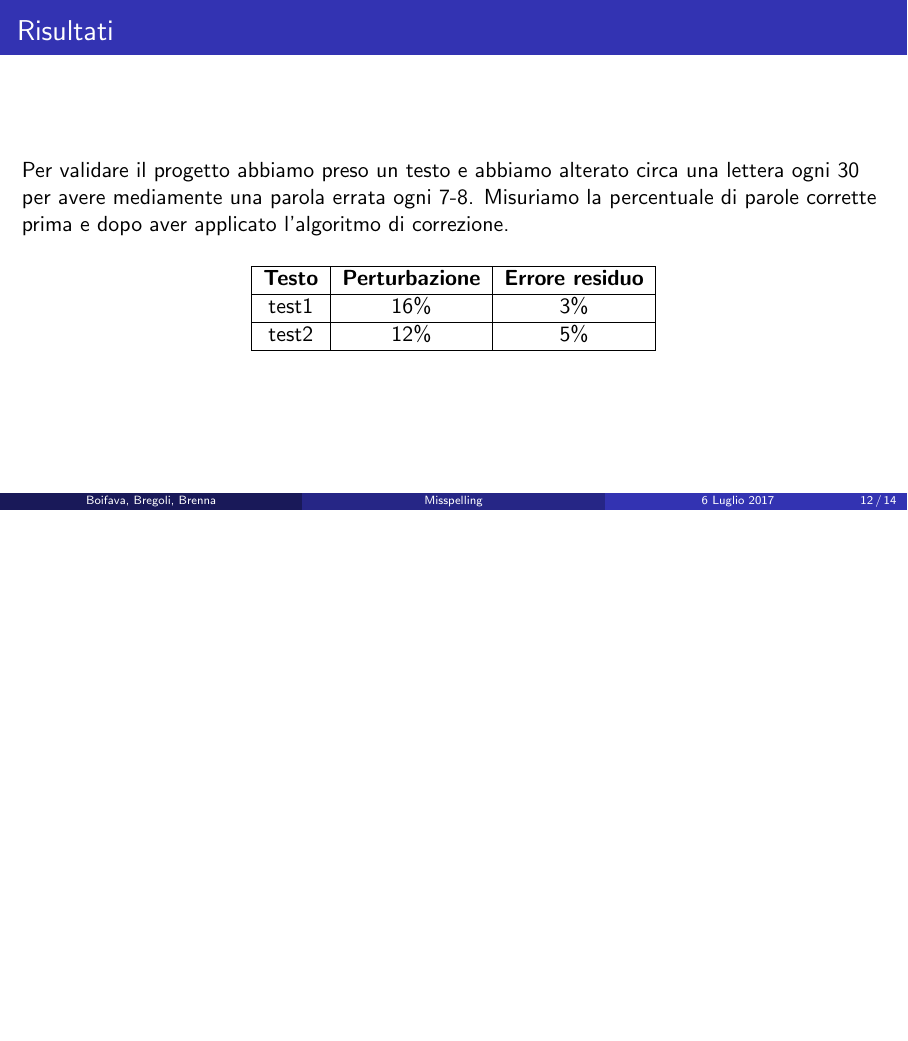
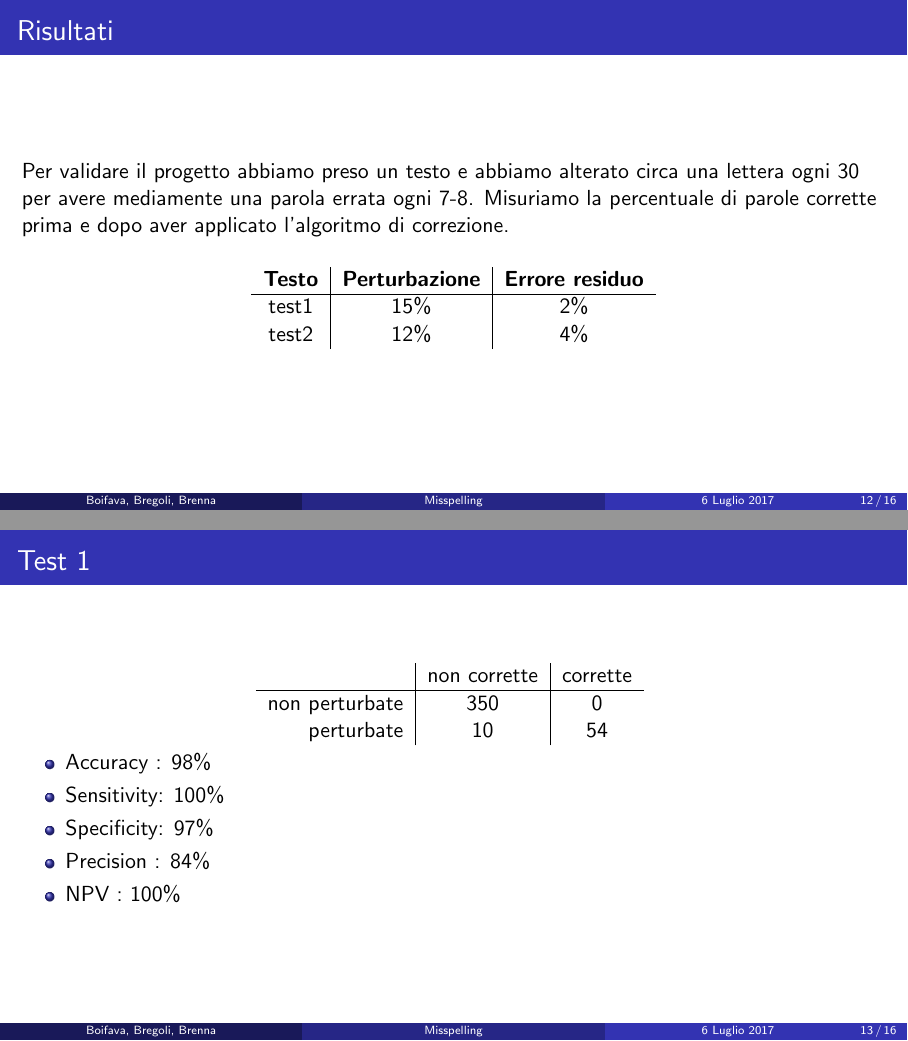
Before and after one commit to AlessandroBregoli/Misspelling, LaTeX slides (presentazione.tex): page 13 of 15 before the commit and pages 13 and 14 of 17 after it, the two joined at a grey line, the shorter picture padded with empty space. Compiled offline with pdfLaTeX.

Commit message:
aggiunte matrici confuse alla presentazione

```diff
--- a/presentazione.tex
+++ b/presentazione.tex
@@ -131,15 +131,47 @@ Misuriamo la percentuale di parole corrette prima e dopo aver applicato l'algori
 \vspace{0.5cm}
 
  \centering
- \begin{tabular}{|c|c|c|}
- \hline
+ \begin{tabular}{c|c|c}
   \textbf{Testo} & \textbf{Perturbazione} & \textbf{Errore residuo}\\
  \hline
- 	test1 & 16\% &  3\% \\
- \hline
-    test2 & 12\% & 5\%\\
- \hline
+ 	test1 & 15\% &  2\% \\
+    test2 & 12\% & 4\%\\
  \end{tabular}
+
+\end{frame}
+
+
+
+\begin{frame}{Test 1}
+\centering
+\begin{tabular}{r|c|c}
+	               & non corrette & corrette \\ \hline
+	non perturbate & 350          & 0            \\
+	perturbate     & 10           & 54           \\
+\end{tabular}
+\begin{itemize}
+ \item Accuracy   : 98\%
+ \item Sensitivity: 100\%
+ \item Specificity: 97\%
+ \item Precision  : 84\%
+ \item NPV        : 100\%
+\end{itemize}
+\end{frame}
+
+\begin{frame}{Test 2}
+\centering
+\begin{tabular}{r|c|c}
+	               & non corrette & corrette     \\ \hline
+	non perturbate & 172          & 0            \\
+	perturbate     & 7            & 17           \\
+\end{tabular}
+\begin{itemize}
+ \item Accuracy   : 96\%
+ \item Sensitivity: 100\%
+ \item Specificity: 96\%
+ \item Precision  : 70\%
+ \item NPV        : 100\%
+\end{itemize}
 \end{frame}
 
 \begin{frame}{Conclusioni}
```
Also changed, not shown: presentazione.pdf.
